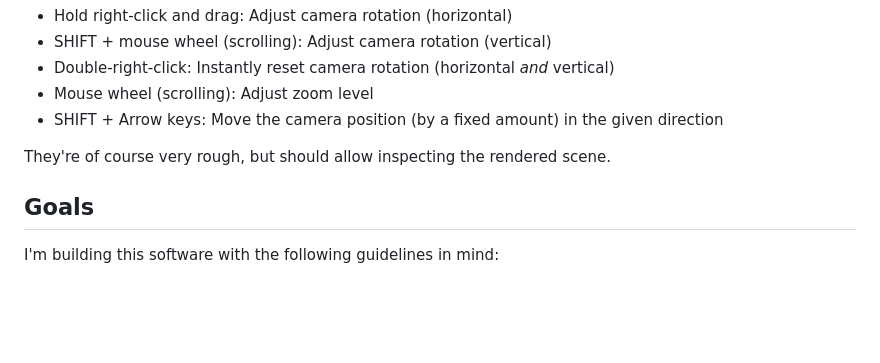
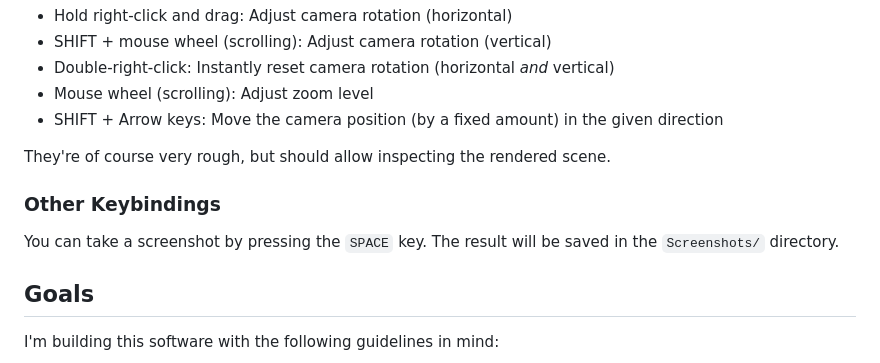
Before and after one commit to RagnarokResearchLab/RagLite, a Markdown page: README.md, the part around the change. Rendered like a GitHub page; blank space fills up the shorter version.

Commit message:
Docs: Add a note regarding screenshots to the README

```diff
--- a/README.md
+++ b/README.md
@@ -103,6 +103,10 @@ The following controls have been implemented so far:
 
 They're of course very rough, but should allow inspecting the rendered scene.
 
+### Other Keybindings
+
+You can take a screenshot by pressing the `SPACE` key. The result will be saved in the `Screenshots/` directory.
+
 ## Goals
 
 I'm building this software with the following guidelines in mind:
```
